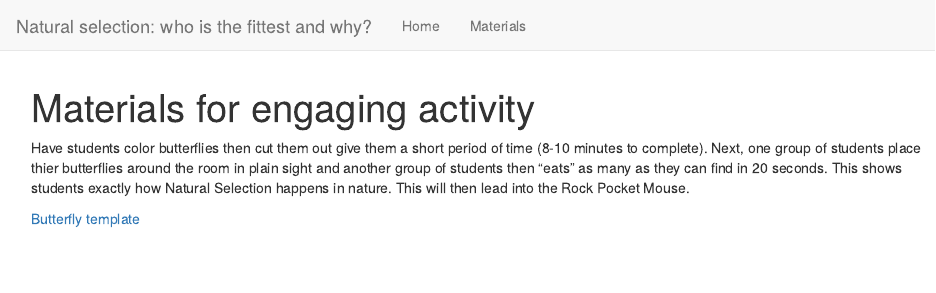
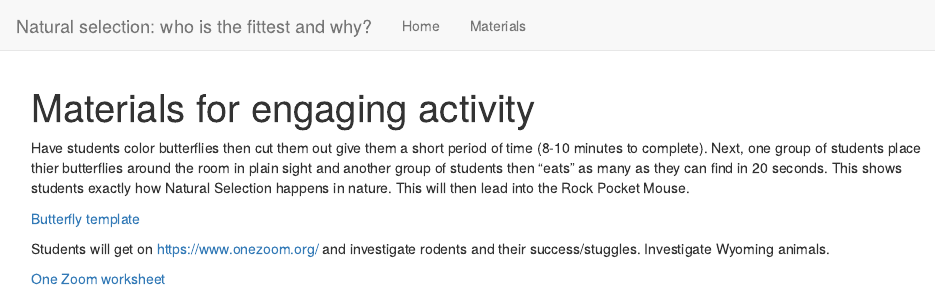
Before and after one commit to pbeebout/InteractionsEcosystem, an R Markdown document (materials.Rmd): the page in a window 1100 px wide, from its top. Rendered offline with R 4.5, knitr and Pandoc, with nearby package versions.

Commit message:
Update materials.Rmd

```diff
--- a/materials.Rmd
+++ b/materials.Rmd
@@ -5,3 +5,7 @@ title: "Materials for engaging activity"
  Have students color butterflies then cut them out give them a short period of time (8-10 minutes to complete). Next, one group of students place thier butterflies around the room in plain sight and another group of students then "eats" as many as they can find in 20 seconds. This shows students exactly how Natural Selection happens in nature. This will then lead into the Rock Pocket Mouse.
 
 [Butterfly template](Butterflytemplate.pdf)
+
+Students will get on https://www.onezoom.org/ and investigate rodents and their success/stuggles. Investigate Wyoming animals.
+
+[One Zoom worksheet](OneZoomWorksheet.dox)
```
